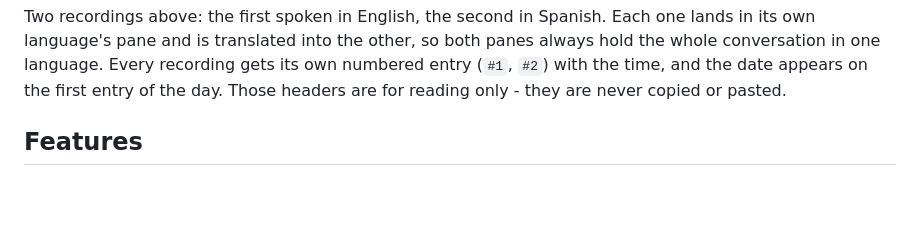
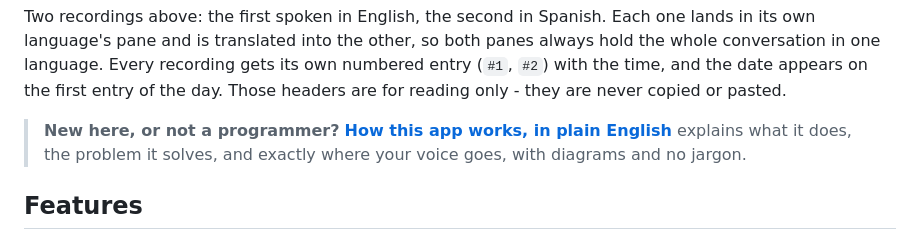
Before and after one commit to mondragon-developer/easy-bilingual-voice-to-text, a Markdown page: README.md, the part around the change. Rendered like a GitHub page; blank space fills up the shorter version.

```diff
--- a/README.md
+++ b/README.md
@@ -14,6 +14,10 @@ panes always hold the whole conversation in one language. Every recording gets
 its own numbered entry (`#1`, `#2`) with the time, and the date appears on the
 first entry of the day. Those headers are for reading only - they are never
 copied or pasted.
+
+> **New here, or not a programmer?** [**How this app works, in plain
+> English**](HOW_IT_WORKS.md) explains what it does, the problem it solves, and
+> exactly where your voice goes, with diagrams and no jargon.
 
 ## Features
 
```
Also changed, not shown: HOW_IT_WORKS.md (added, +359 -0 lines).
